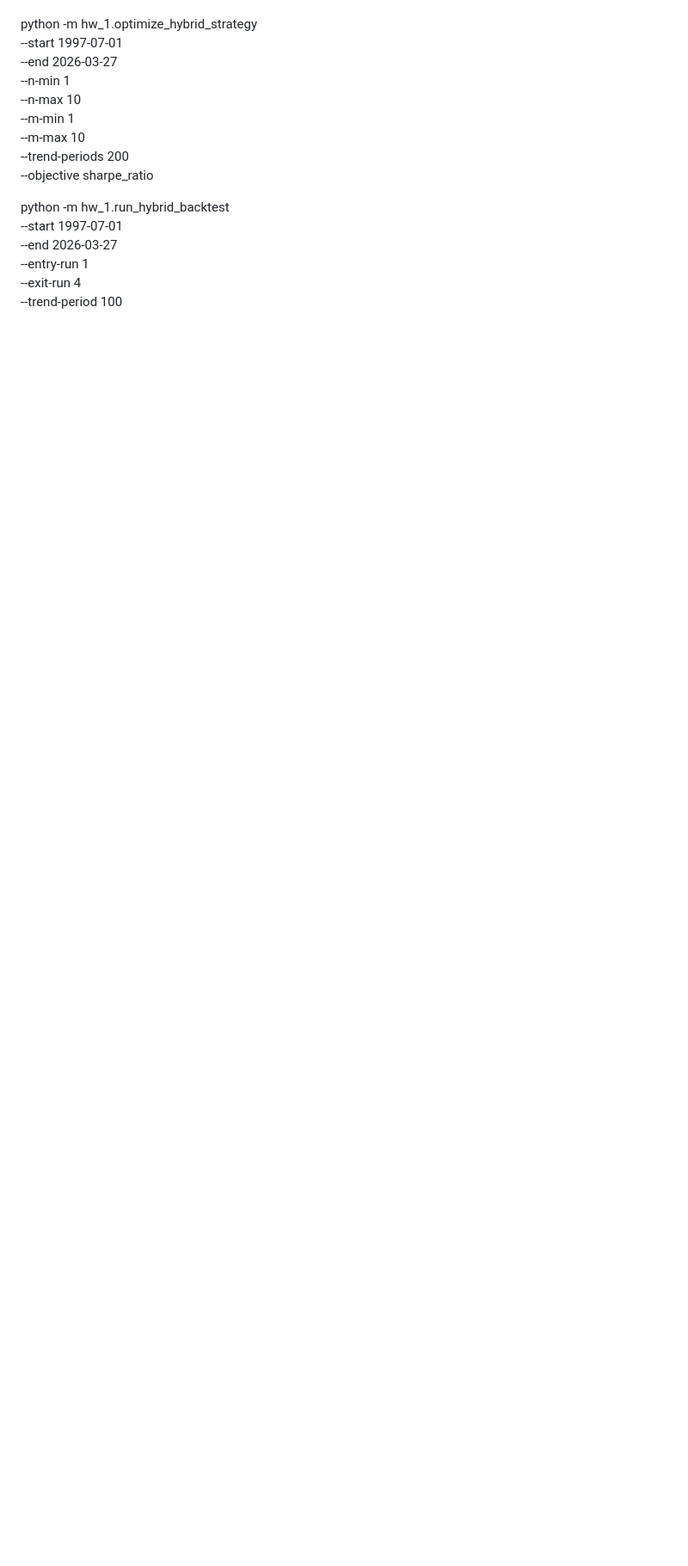
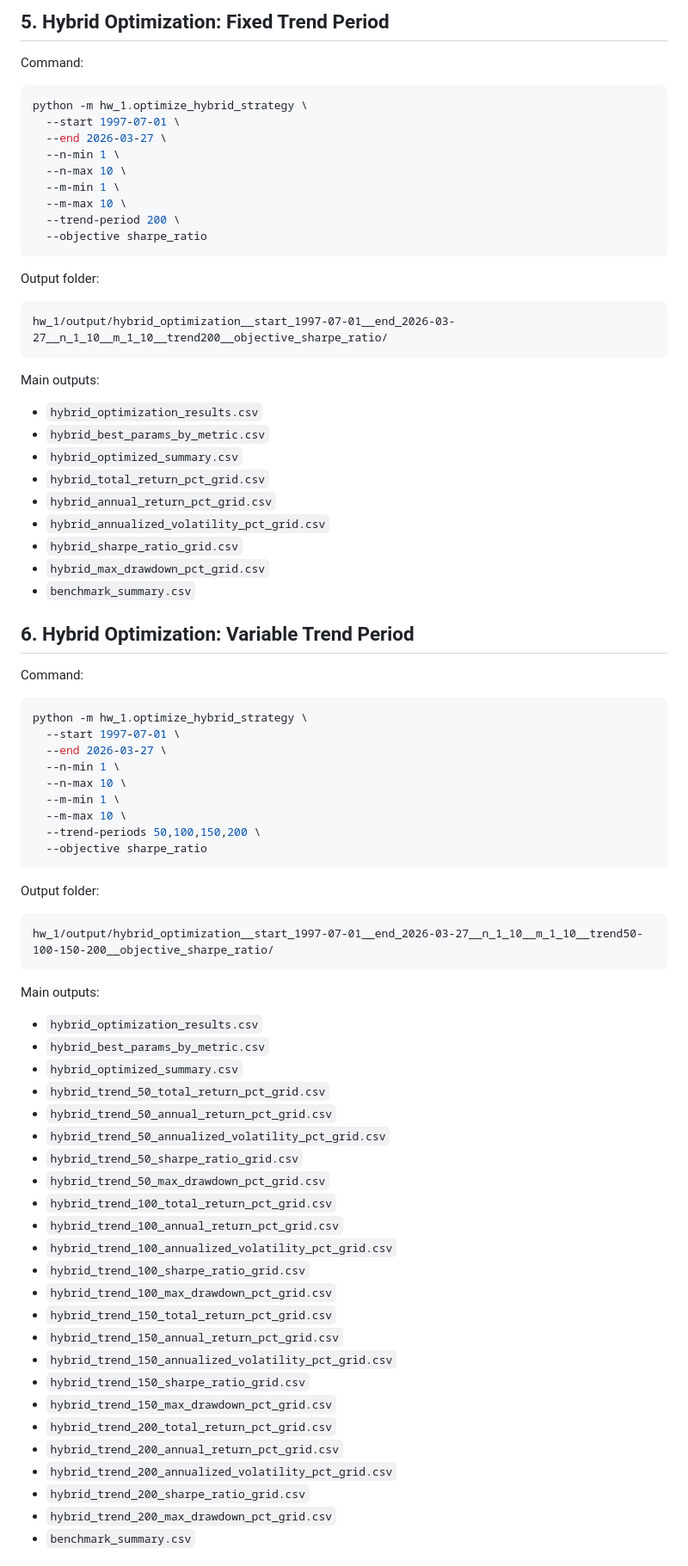
Before and after one commit to haeiau1/EC581, a Markdown page: hw_1/README.md, the part around one of its changes. Shown at 86% size. Rendered like a GitHub page; blank space fills up the shorter version.

````diff
--- a/hw_1/README.md
+++ b/hw_1/README.md
@@ -110,3 +143,8 @@ python -m hw_1.optimize_strategies \
+## 5. Hybrid Optimization: Fixed Trend Period
+
+Command:
+
+```bash
 python -m hw_1.optimize_hybrid_strategy \
   --start 1997-07-01 \
   --end 2026-03-27 \
@@ -114,12 +152,74 @@ python -m hw_1.optimize_hybrid_strategy \
   --n-max 10 \
   --m-min 1 \
   --m-max 10 \
-  --trend-periods 200 \
+  --trend-period 200 \
   --objective sharpe_ratio
+```
 
-python -m hw_1.run_hybrid_backtest \
+Output folder:
+
+```text
+hw_1/output/hybrid_optimization__start_1997-07-01__end_2026-03-27__n_1_10__m_1_10__trend200__objective_sharpe_ratio/
+```
+
+Main outputs:
+
+- `hybrid_optimization_results.csv`
+- `hybrid_best_params_by_metric.csv`
+- `hybrid_optimized_summary.csv`
+- `hybrid_total_return_pct_grid.csv`
+- `hybrid_annual_return_pct_grid.csv`
+- `hybrid_annualized_volatility_pct_grid.csv`
+- `hybrid_sharpe_ratio_grid.csv`
+- `hybrid_max_drawdown_pct_grid.csv`
+- `benchmark_summary.csv`
+
+## 6. Hybrid Optimization: Variable Trend Period
+
+Command:
+
+```bash
+python -m hw_1.optimize_hybrid_strategy \
   --start 1997-07-01 \
   --end 2026-03-27 \
-  --entry-run 1 \
-  --exit-run 4 \
-  --trend-period 100
+  --n-min 1 \
+  --n-max 10 \
+  --m-min 1 \
+  --m-max 10 \
+  --trend-periods 50,100,150,200 \
+  --objective sharpe_ratio
+```
+
+Output folder:
+
+```text
+hw_1/output/hybrid_optimization__start_1997-07-01__end_2026-03-27__n_1_10__m_1_10__trend50-100-150-200__objective_sharpe_ratio/
+```
+
+Main outputs:
+
+- `hybrid_optimization_results.csv`
+- `hybrid_best_params_by_metric.csv`
+- `hybrid_optimized_summary.csv`
+- `hybrid_trend_50_total_return_pct_grid.csv`
+- `hybrid_trend_50_annual_return_pct_grid.csv`
+- `hybrid_trend_50_annualized_volatility_pct_grid.csv`
+- `hybrid_trend_50_sharpe_ratio_grid.csv`
+- `hybrid_trend_50_max_drawdown_pct_grid.csv`
+- `hybrid_trend_100_total_return_pct_grid.csv`
+- `hybrid_trend_100_annual_return_pct_grid.csv`
+- `hybrid_trend_100_annualized_volatility_pct_grid.csv`
+- `hybrid_trend_100_sharpe_ratio_grid.csv`
+- `hybrid_trend_100_max_drawdown_pct_grid.csv`
+- `hybrid_trend_150_total_return_pct_grid.csv`
+- `hybrid_trend_150_annual_return_pct_grid.csv`
+- `hybrid_trend_150_annualized_volatility_pct_grid.csv`
+- `hybrid_trend_150_sharpe_ratio_grid.csv`
+- `hybrid_trend_150_max_drawdown_pct_grid.csv`
+- `hybrid_trend_200_total_return_pct_grid.csv`
+- `hybrid_trend_200_annual_return_pct_grid.csv`
+- `hybrid_trend_200_annualized_volatility_pct_grid.csv`
+- `hybrid_trend_200_sharpe_ratio_grid.csv`
+- `hybrid_trend_200_max_drawdown_pct_grid.csv`
+- `benchmark_summary.csv`
+
````
Also changed, not shown: other parts of hw_1/README.md (+109 -71 lines).
